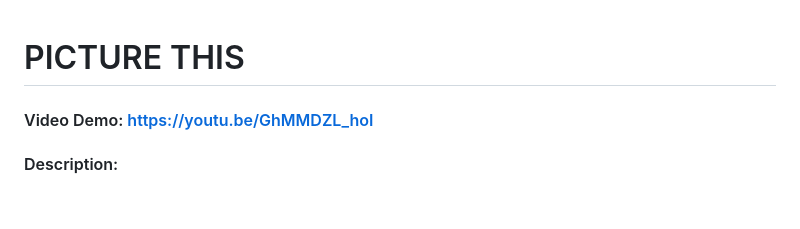
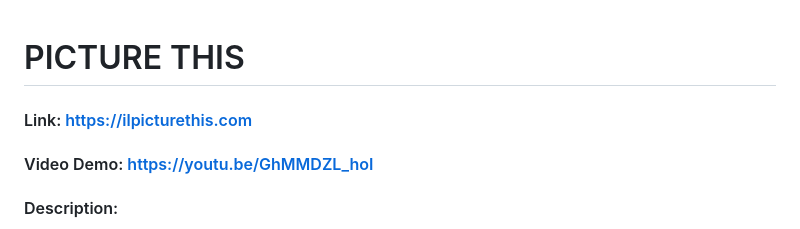
Before and after one commit to jeremyl-972/picture-this, a Markdown page: README.md, the part around the change. Rendered like a GitHub page; blank space fills up the shorter version.

Commit message:
added site link

```diff
--- a/README.md
+++ b/README.md
@@ -1,4 +1,5 @@
 # PICTURE THIS
+#### Link: https://ilpicturethis.com
 #### Video Demo:  https://youtu.be/GhMMDZL_hoI
 #### Description:
 --A web based quick-draw/guessing game app for 2 players built with the Flask framework.
```
